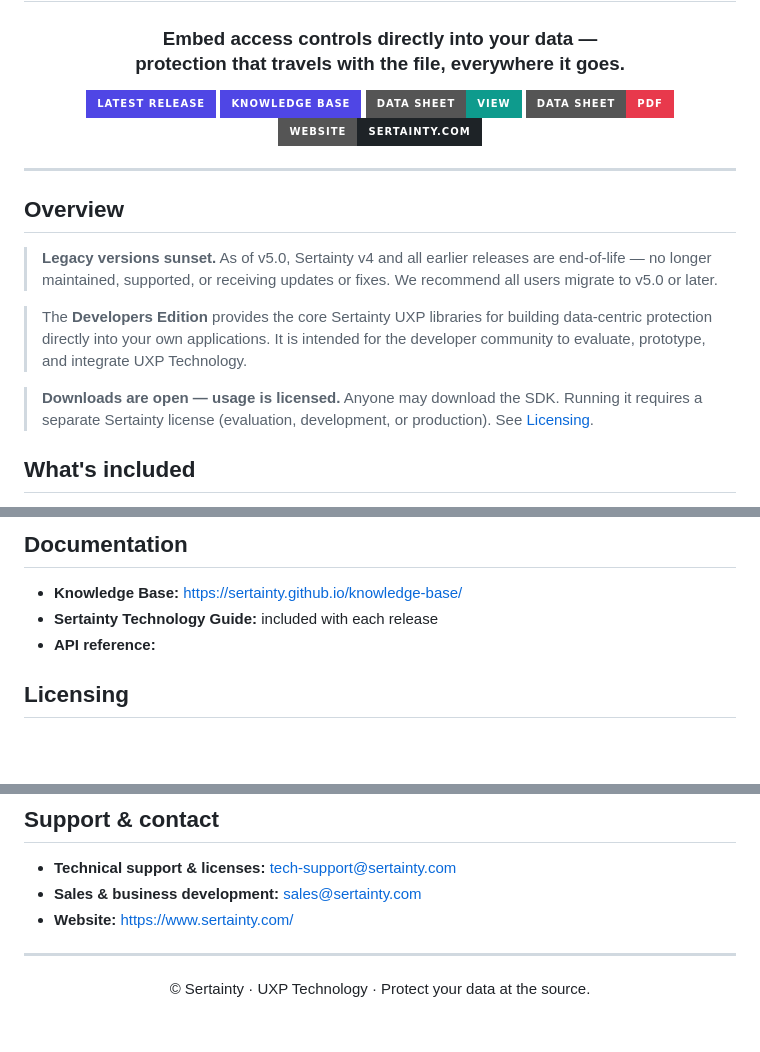
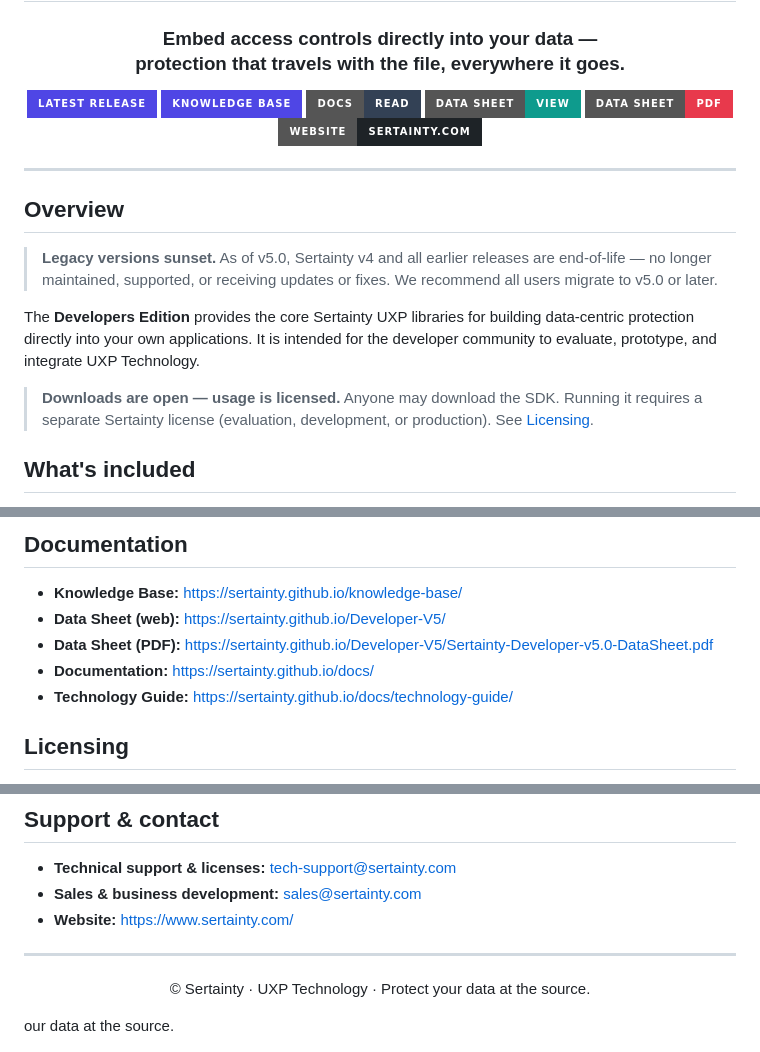
Before and after one commit to Sertainty/Developer-V5, a Markdown page: README.md, 3 parts joined by grey strips. GitHub-like rendering; badges without logos; blank space fills up the shorter version.

```diff
--- a/README.md
+++ b/README.md
@@ -8,6 +8,7 @@
 
 [![Latest release](https://img.shields.io/badge/Latest%20Release-4f46e5?style=for-the-badge&logo=github&logoColor=white)](https://github.com/Sertainty/Developer-V5/releases/latest)
 [![Knowledge Base](https://img.shields.io/badge/Knowledge%20Base-4f46e5?style=for-the-badge&logo=readthedocs&logoColor=white)](https://sertainty.github.io/knowledge-base/)
+[![Docs](https://img.shields.io/badge/Docs-Read-334155?style=for-the-badge&logo=readthedocs&logoColor=white)](https://sertainty.github.io/docs/)
 [![Data Sheet](https://img.shields.io/badge/Data%20Sheet-View-0e9b8d?style=for-the-badge&logo=readthedocs&logoColor=white)](https://sertainty.github.io/Developer-V5/)
 [![Data Sheet PDF](https://img.shields.io/badge/Data%20Sheet-PDF-e8394c?style=for-the-badge&logo=adobeacrobatreader&logoColor=white)](https://sertainty.github.io/Developer-V5/Sertainty-Developer-v5.0-DataSheet.pdf)
 [![Website](https://img.shields.io/badge/Website-sertainty.com-1e2327?style=for-the-badge&logo=googlechrome&logoColor=white)](https://www.sertainty.com/)
@@ -20,10 +21,9 @@
 
 > **Legacy versions sunset.** As of v5.0, Sertainty v4 and all earlier releases are end-of-life — no longer maintained, supported, or receiving updates or fixes. We recommend all users migrate to v5.0 or later.
 
-> The **Developers Edition** provides the core Sertainty UXP libraries for building data-centric protection directly into your own applications. It is intended for the developer community to evaluate, prototype, and integrate UXP Technology.
+The **Developers Edition** provides the core Sertainty UXP libraries for building data-centric protection directly into your own applications. It is intended for the developer community to evaluate, prototype, and integrate UXP Technology.
 
 > **Downloads are open — usage is licensed.** Anyone may download the SDK. Running it requires a separate Sertainty license (evaluation, development, or production). See [Licensing](#licensing).
-
 
 ## What's included
 
@@ -69,8 +69,10 @@ Compare the result against the checksum published in the release notes.
 ## Documentation
 
 - **Knowledge Base:** https://sertainty.github.io/knowledge-base/
-- **Sertainty Technology Guide:** included with each release <!-- TODO: add direct link if hosted -->
-- **API reference:** <!-- TODO: add link -->
+- **Data Sheet (web):** https://sertainty.github.io/Developer-V5/
+- **Data Sheet (PDF):** https://sertainty.github.io/Developer-V5/Sertainty-Developer-v5.0-DataSheet.pdf
+- **Documentation:** https://sertainty.github.io/docs/
+- **Technology Guide:** https://sertainty.github.io/docs/technology-guide/
 
 ## Licensing
 
@@ -96,3 +98,6 @@ See the [`LICENSE`](./LICENSE) / EULA file for full terms. <!-- TODO: add an EUL
 © Sertainty · UXP Technology · Protect your data at the source.
 
 </div>
+our data at the source.
+
+</div>
```
